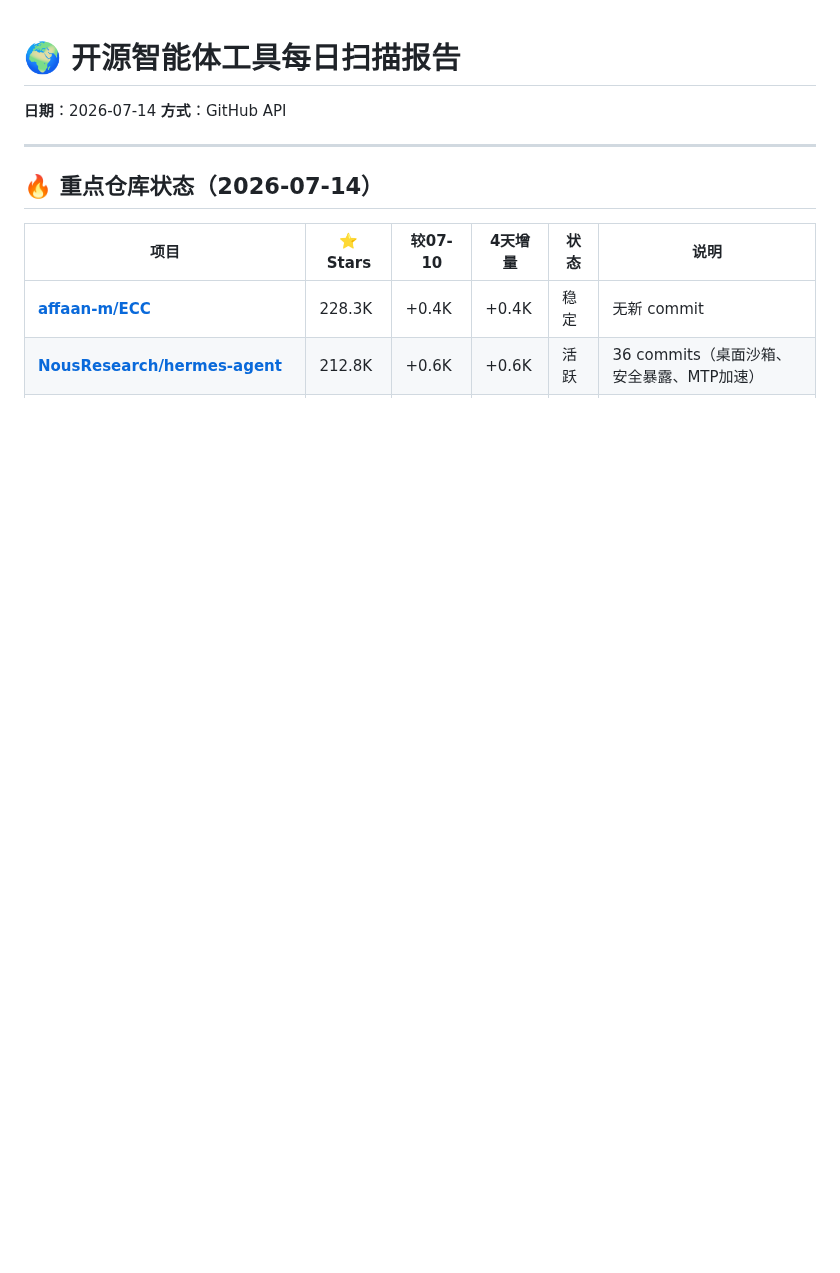
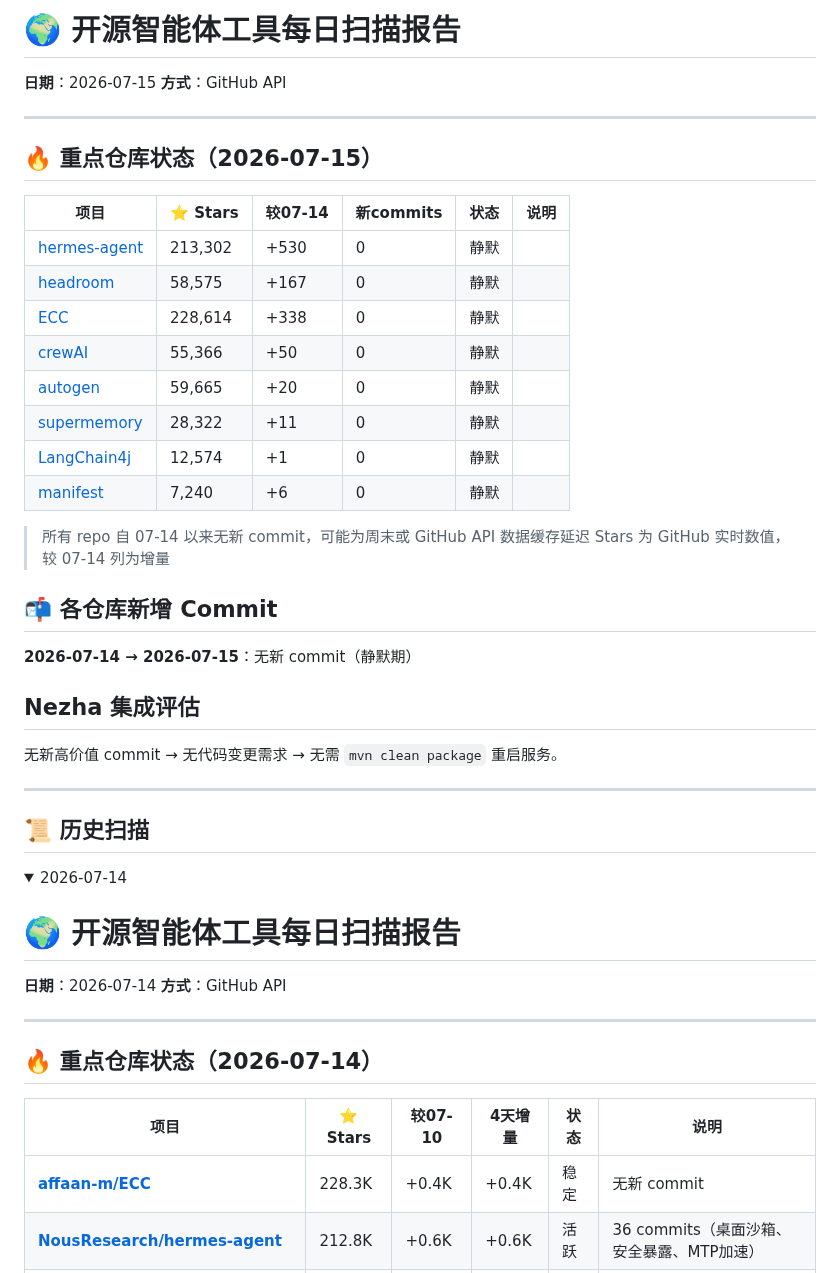
Before and after one commit to superMelo/nezha, a Markdown page: CHANGELOG-WATCH.md, the part around one of its changes. Rendered like a GitHub page; folded sections open; blank space fills up the shorter version.

Commit message:
scan: 2026-07-15 no new commits (quiet period), star baseline updated

```diff
--- a/CHANGELOG-WATCH.md
+++ b/CHANGELOG-WATCH.md
@@ -1,3 +1,41 @@
+# 🌍 开源智能体工具每日扫描报告
+
+**日期**：2026-07-15
+**方式**：GitHub API
+
+---
+
+## 🔥 重点仓库状态（2026-07-15）
+
+| 项目 | ⭐ Stars | 较07-14 | 新commits | 状态 | 说明 |
+|------|---------|---------|-----------|------|------|
+| [hermes-agent](https://github.com/NousResearch/hermes-agent) | 213,302 | +530 | 0 | 静默 |
+| [headroom](https://github.com/chopratejas/headroom) | 58,575 | +167 | 0 | 静默 |
+| [ECC](https://github.com/affaan-m/ECC) | 228,614 | +338 | 0 | 静默 |
+| [crewAI](https://github.com/joaomdmoura/crewAI) | 55,366 | +50 | 0 | 静默 |
+| [autogen](https://github.com/microsoft/autogen) | 59,665 | +20 | 0 | 静默 |
+| [supermemory](https://github.com/supermemoryai/supermemory) | 28,322 | +11 | 0 | 静默 |
+| [LangChain4j](https://github.com/LangChain4j/langchain4j) | 12,574 | +1 | 0 | 静默 |
+| [manifest](https://github.com/mnfst/manifest) | 7,240 | +6 | 0 | 静默 |
+
+> 所有 repo 自 07-14 以来无新 commit，可能为周末或 GitHub API 数据缓存延迟
+> Stars 为 GitHub 实时数值，较 07-14 列为增量
+
+## 📬 各仓库新增 Commit
+
+**2026-07-14 → 2026-07-15**：无新 commit（静默期）
+
+## Nezha 集成评估
+
+无新高价值 commit → 无代码变更需求 → 无需 `mvn clean package` 重启服务。
+
+---
+
+## 📜 历史扫描
+
+<details>
+<summary>2026-07-14</summary>
+
 # 🌍 开源智能体工具每日扫描报告
 
 **日期**：2026-07-14
```
Also changed, not shown: other parts of CHANGELOG-WATCH.md (+4 -0 lines).
